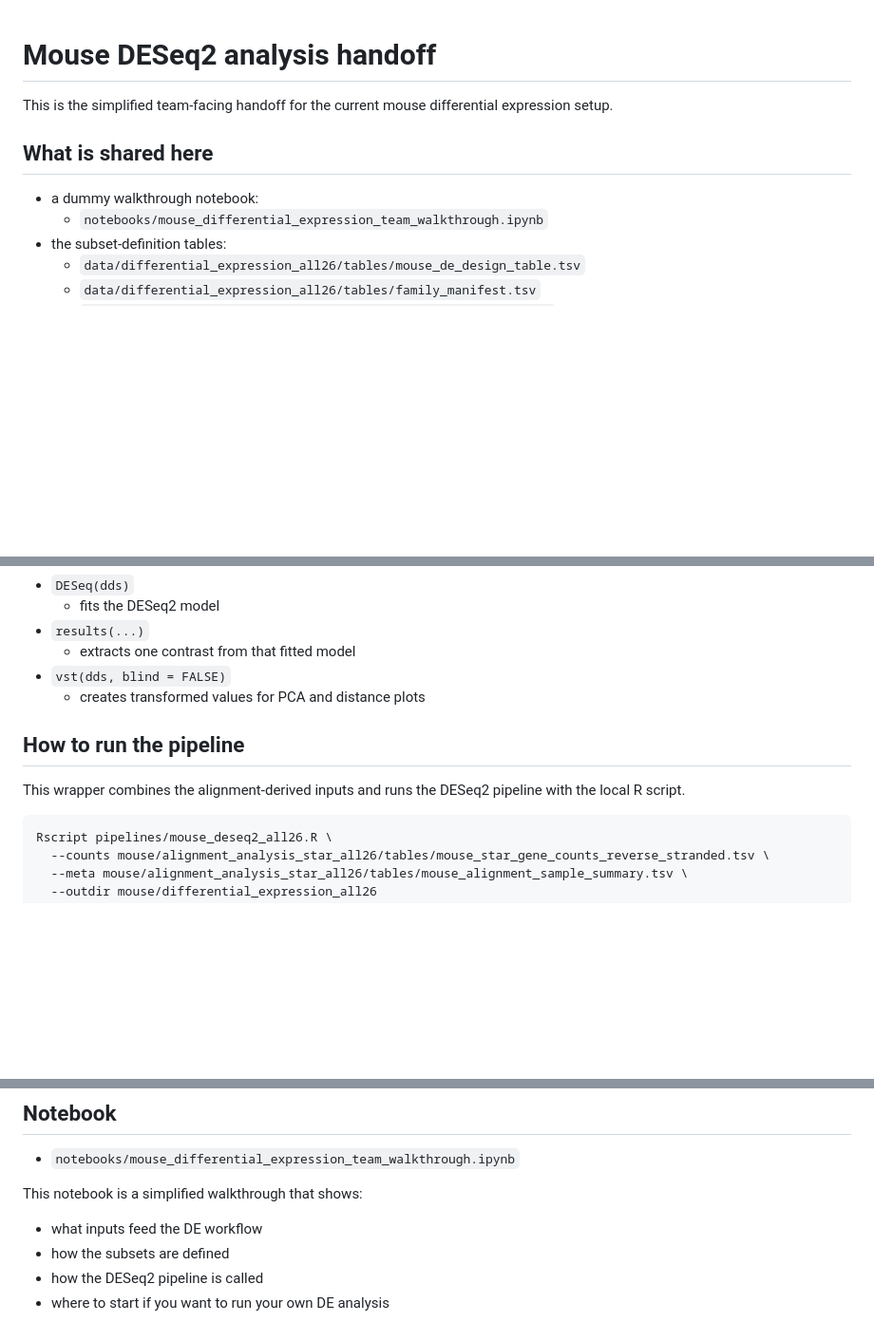
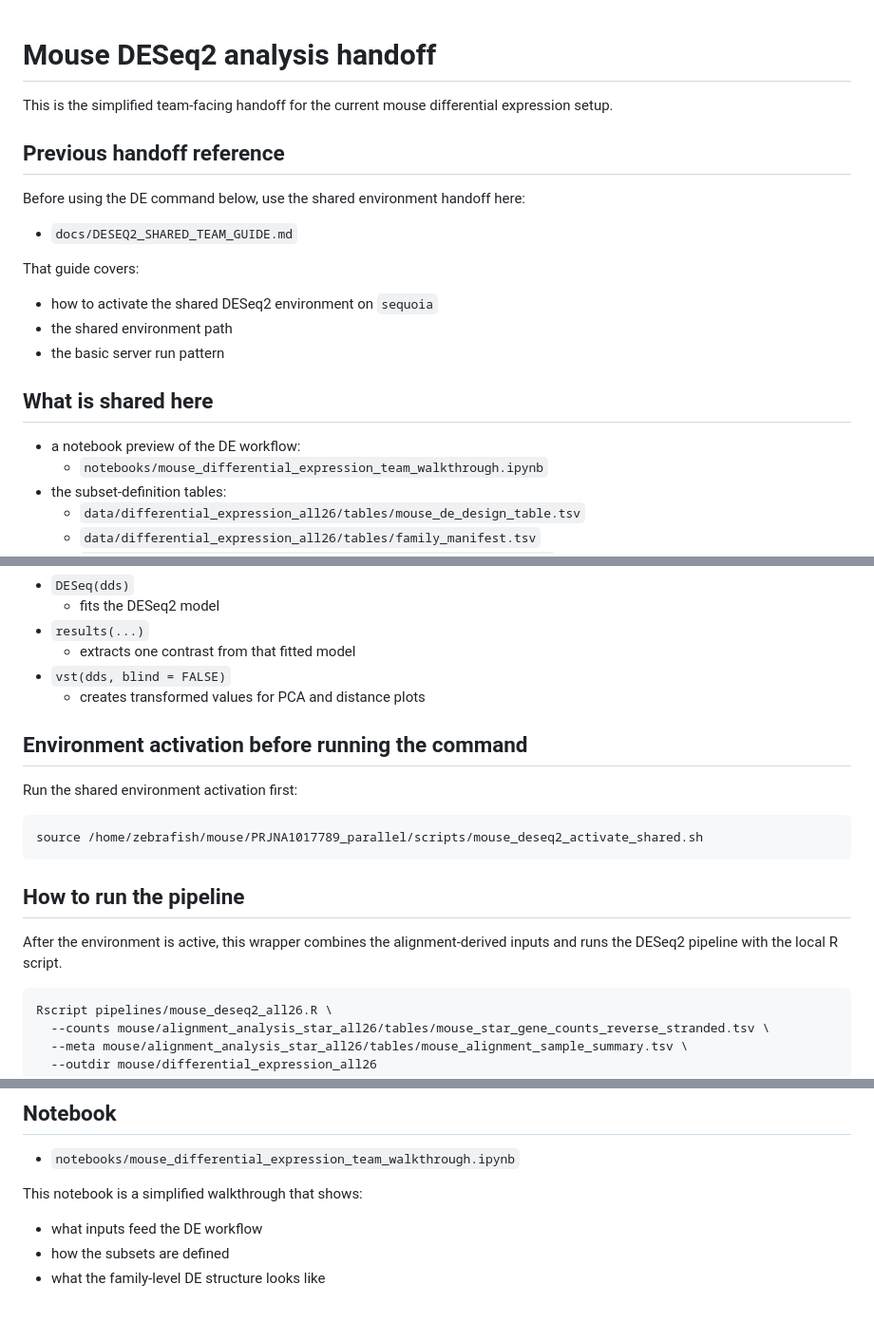
Before and after one commit to pzg8794/mouse_group_project_work, a Markdown page: docs/MOUSE_DESEQ2_ANALYSIS_HANDOFF.md, 3 parts joined by grey strips. Shown at 95% size. GitHub-like rendering; blank space fills up the shorter version.

Commit message:
Clarify DE handoff and keep reports private

````diff
--- a/docs/MOUSE_DESEQ2_ANALYSIS_HANDOFF.md
+++ b/docs/MOUSE_DESEQ2_ANALYSIS_HANDOFF.md
@@ -2,9 +2,21 @@
 
 This is the simplified team-facing handoff for the current mouse differential expression setup.
 
+## Previous handoff reference
+
+Before using the DE command below, use the shared environment handoff here:
+
+- `docs/DESEQ2_SHARED_TEAM_GUIDE.md`
+
+That guide covers:
+
+- how to activate the shared DESeq2 environment on `sequoia`
+- the shared environment path
+- the basic server run pattern
+
 ## What is shared here
 
-- a dummy walkthrough notebook:
+- a notebook preview of the DE workflow:
   - `notebooks/mouse_differential_expression_team_walkthrough.ipynb`
 - the subset-definition tables:
   - `data/differential_expression_all26/tables/mouse_de_design_table.tsv`
@@ -105,9 +117,17 @@ Description:
 - `vst(dds, blind = FALSE)`
   - creates transformed values for PCA and distance plots
 
+## Environment activation before running the command
+
+Run the shared environment activation first:
+
+```bash
+source /home/zebrafish/mouse/PRJNA1017789_parallel/scripts/mouse_deseq2_activate_shared.sh
+```
+
 ## How to run the pipeline
 
-This wrapper combines the alignment-derived inputs and runs the DESeq2 pipeline with the local R script.
+After the environment is active, this wrapper combines the alignment-derived inputs and runs the DESeq2 pipeline with the local R script.
 
 ```bash
 Rscript pipelines/mouse_deseq2_all26.R \
@@ -133,5 +153,4 @@ This notebook is a simplified walkthrough that shows:
 
 - what inputs feed the DE workflow
 - how the subsets are defined
-- how the DESeq2 pipeline is called
-- where to start if you want to run your own DE analysis
+- what the family-level DE structure looks like
````
